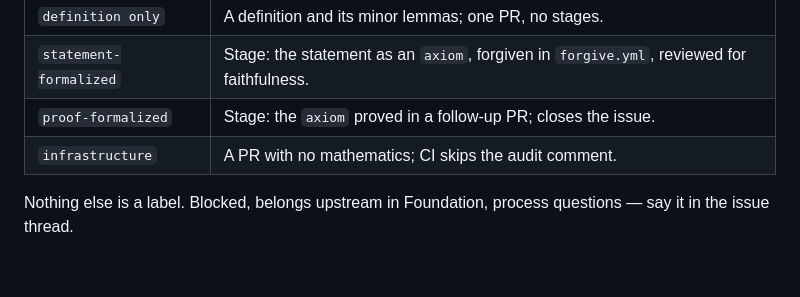
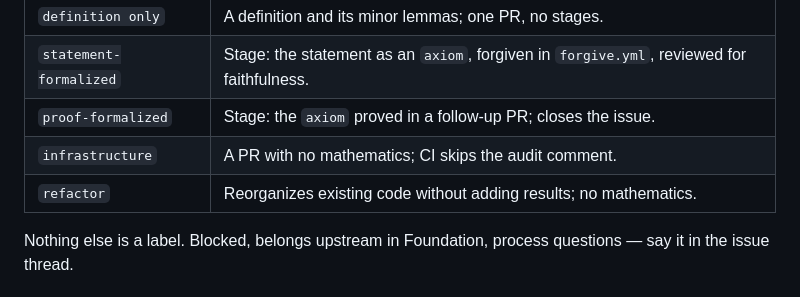
Before and after one commit to FormalizedFormalLogic/AlphaCentauri, a Markdown page: docs/workflow.md, the part around the change. GitHub-like rendering; blank space fills up the shorter version.

Commit message:
doc: record the `refactor` label (#139)
Co-authored-by: Claude Opus 5 <noreply@anthropic.com>

```diff
--- a/docs/workflow.md
+++ b/docs/workflow.md
@@ -106,6 +106,7 @@ agent when the user has explicitly told it to for that PR.
 | `statement-formalized` | Stage: the statement as an `axiom`, forgiven in `forgive.yml`, reviewed for faithfulness. |
 | `proof-formalized` | Stage: the `axiom` proved in a follow-up PR; closes the issue. |
 | `infrastructure` | A PR with no mathematics; CI skips the audit comment. |
+| `refactor` | Reorganizes existing code without adding results; no mathematics. |
 
 Nothing else is a label. Blocked, belongs upstream in Foundation, process questions — say it
 in the issue thread.
```
